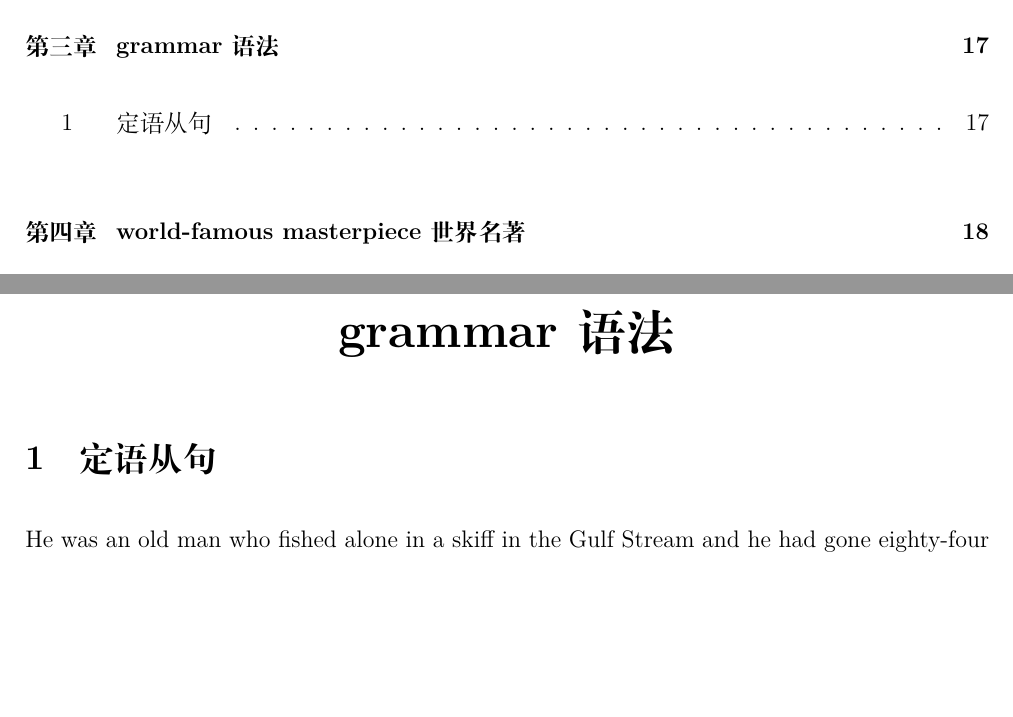
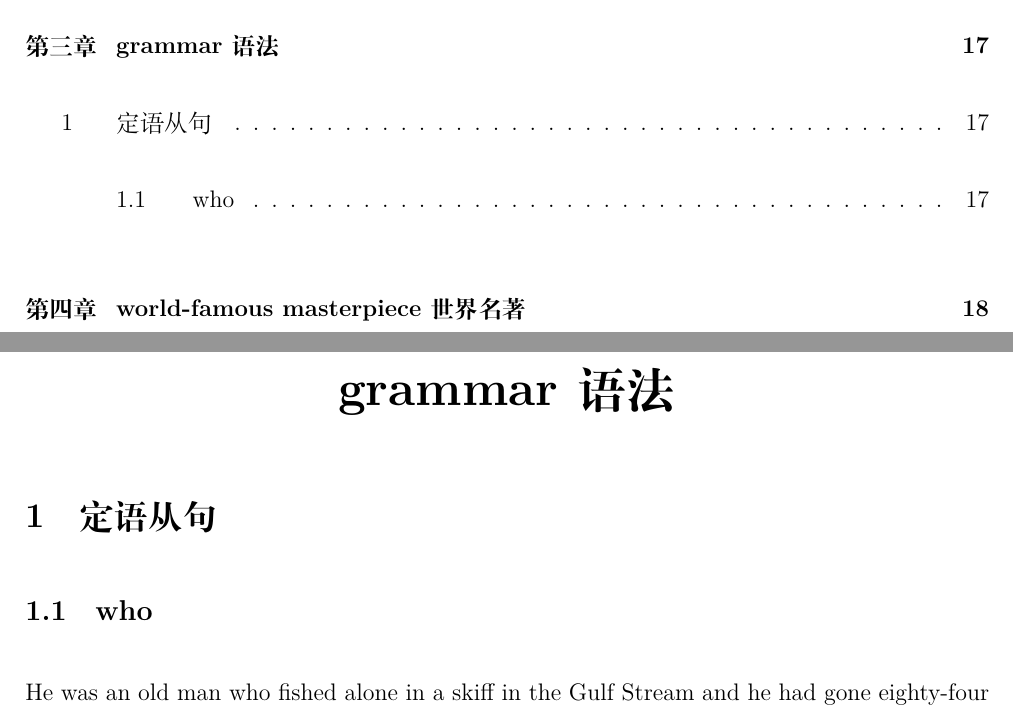
Before and after one commit to shuwenhe/english, a LaTeX book (tex/english.tex): two parts of pages 6 and 17 of 20, joined at a grey line, cut so that both start at the same text, the shorter picture padded with empty space. Compiled offline with XeLaTeX; an older LaTeX class or package is replaced by its successor.

Commit message:
fix: who

```diff
--- a/tex/english.tex
+++ b/tex/english.tex
@@ -299,6 +299,7 @@ vector & /\textprimstress vektər/ & 向量 & \\
 
 \chapter{grammar语法}
 \section{定语从句}
+\subsection{who}
 He was an old man who fished alone in a skiff in the Gulf
 Stream and he had gone eighty-four days now without taking
 a fish.
```
Also changed, not shown: tex/english.pdf, 5 other files.
